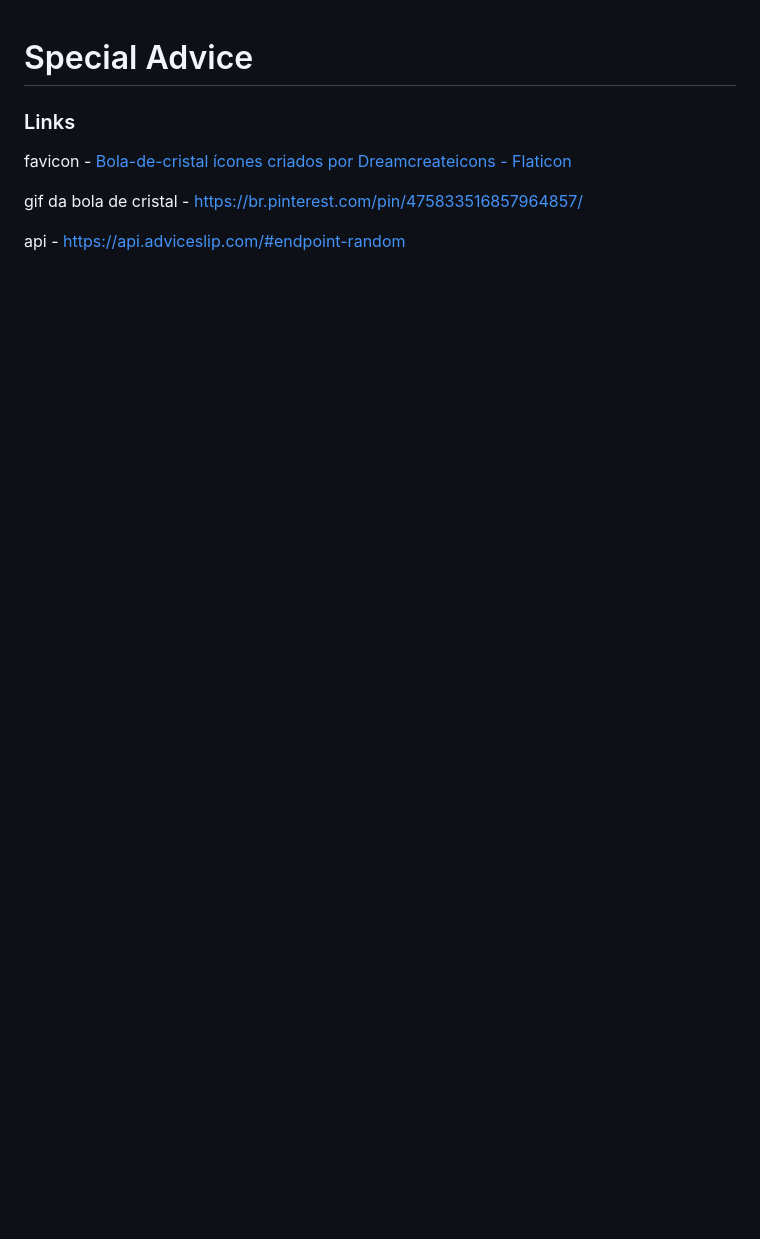
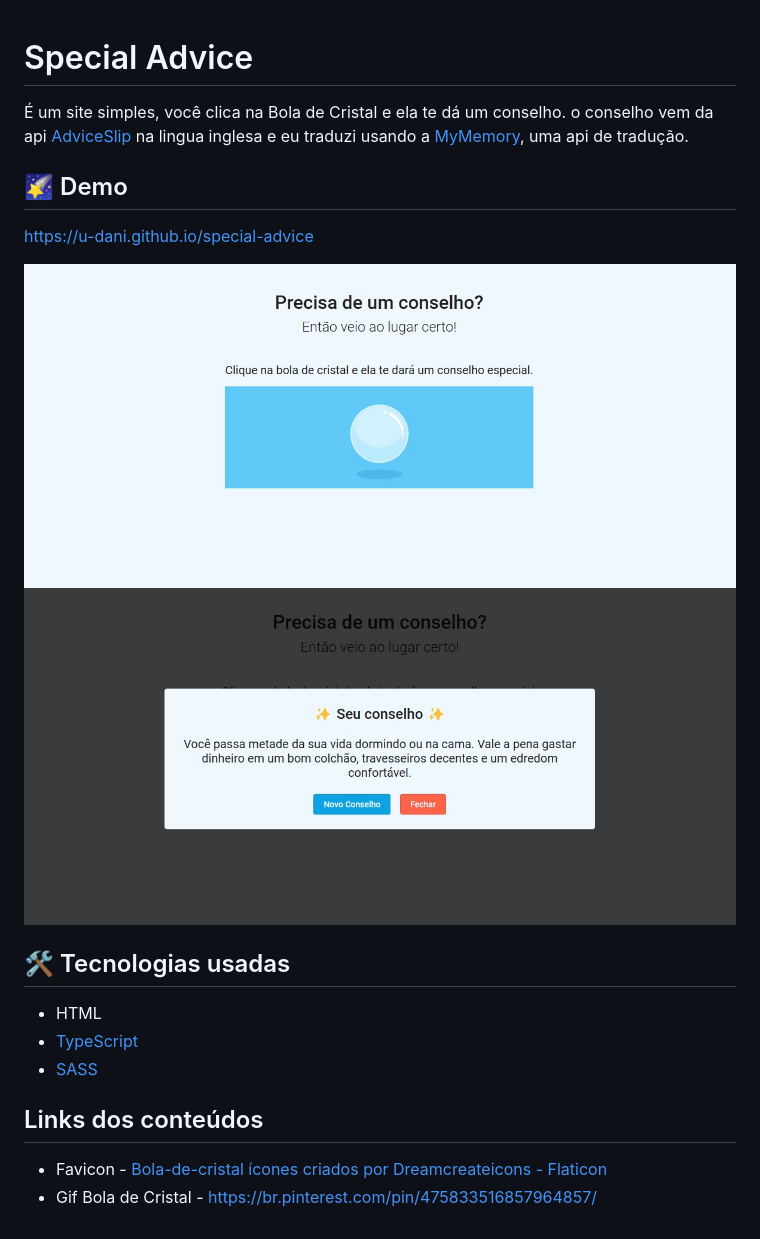
Before and after one commit to u-dani/special-advice, a Markdown page: README.md, the part around the change. GitHub-like rendering; pictures changed too: images/demo/home-screen.jpg (added), images/demo/modal-advice.jpg (added); blank space fills up the shorter version.

```diff
--- a/README.md
+++ b/README.md
@@ -1,9 +1,21 @@
 # Special Advice
 
-### Links
+É um site simples, você clica na Bola de Cristal e ela te dá um conselho. o conselho vem da api [AdviceSlip](https://api.adviceslip.com/) na lingua inglesa e eu traduzi usando a [MyMemory](https://mymemory.translated.net/), uma api de tradução.
 
-favicon - <a href="https://www.flaticon.com/br/icones-gratis/bola-de-cristal" title="bola-de-cristal ícones">Bola-de-cristal ícones criados por Dreamcreateicons - Flaticon</a>
+## 🌠 Demo
 
-gif da bola de cristal - https://br.pinterest.com/pin/475833516857964857/
+<a target="_blank" href="https://u-dani.github.io/special-advice">https://u-dani.github.io/special-advice</a>
 
-api - https://api.adviceslip.com/#endpoint-random
+![](images/demo/home-screen.jpg)
+![](images/demo/modal-advice.jpg)
+
+## 🛠 Tecnologias usadas
+
+- HTML
+- [TypeScript](https://www.typescriptlang.org/)
+- [SASS](https://sass-lang.com/)
+
+## Links dos conteúdos
+
+- Favicon - <a href="https://www.flaticon.com/br/icones-gratis/bola-de-cristal" title="bola-de-cristal ícones">Bola-de-cristal ícones criados por Dreamcreateicons - Flaticon</a>
+- Gif Bola de Cristal - https://br.pinterest.com/pin/475833516857964857/
```
Also changed, not shown: 3 other files.
